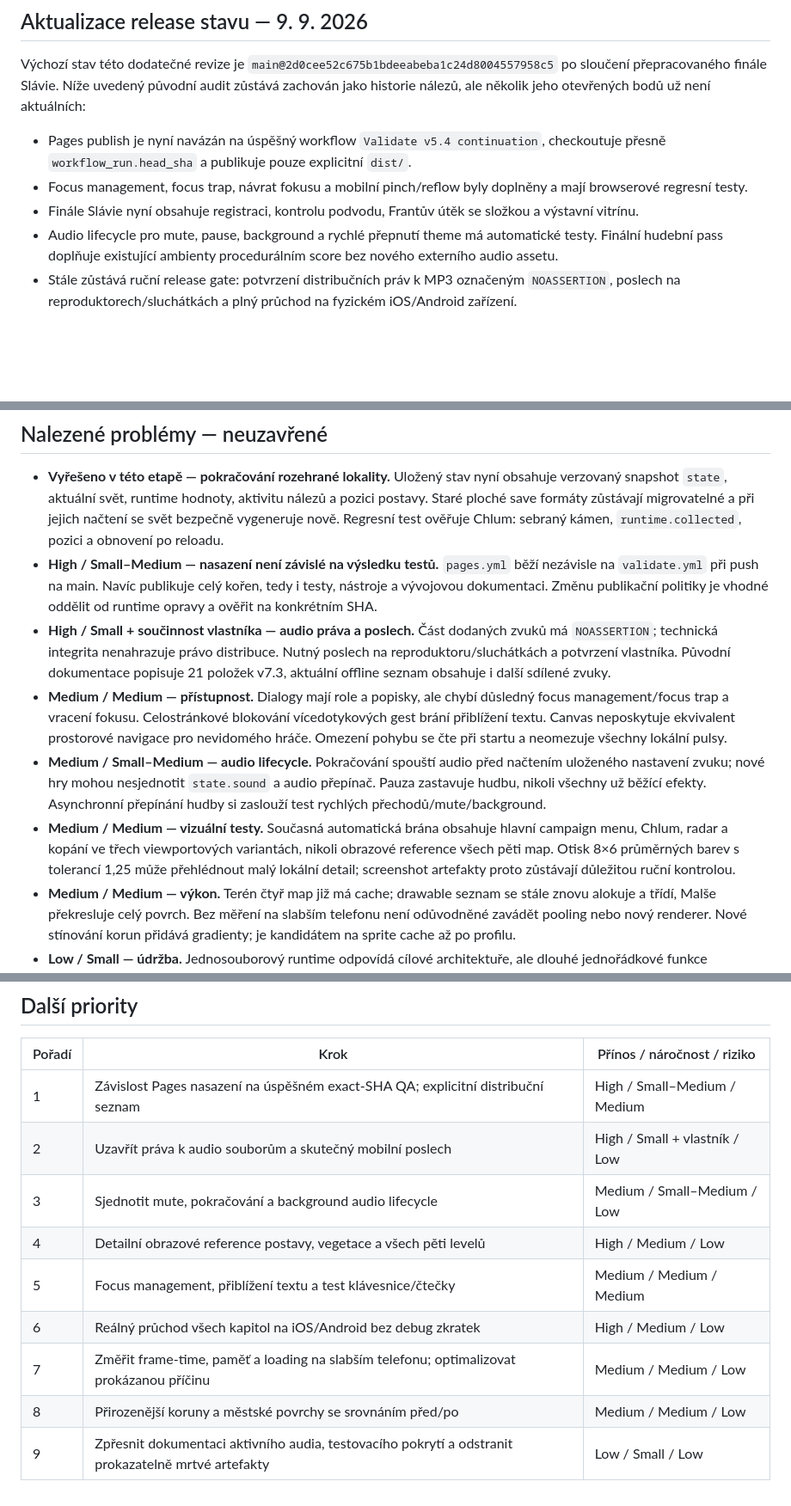
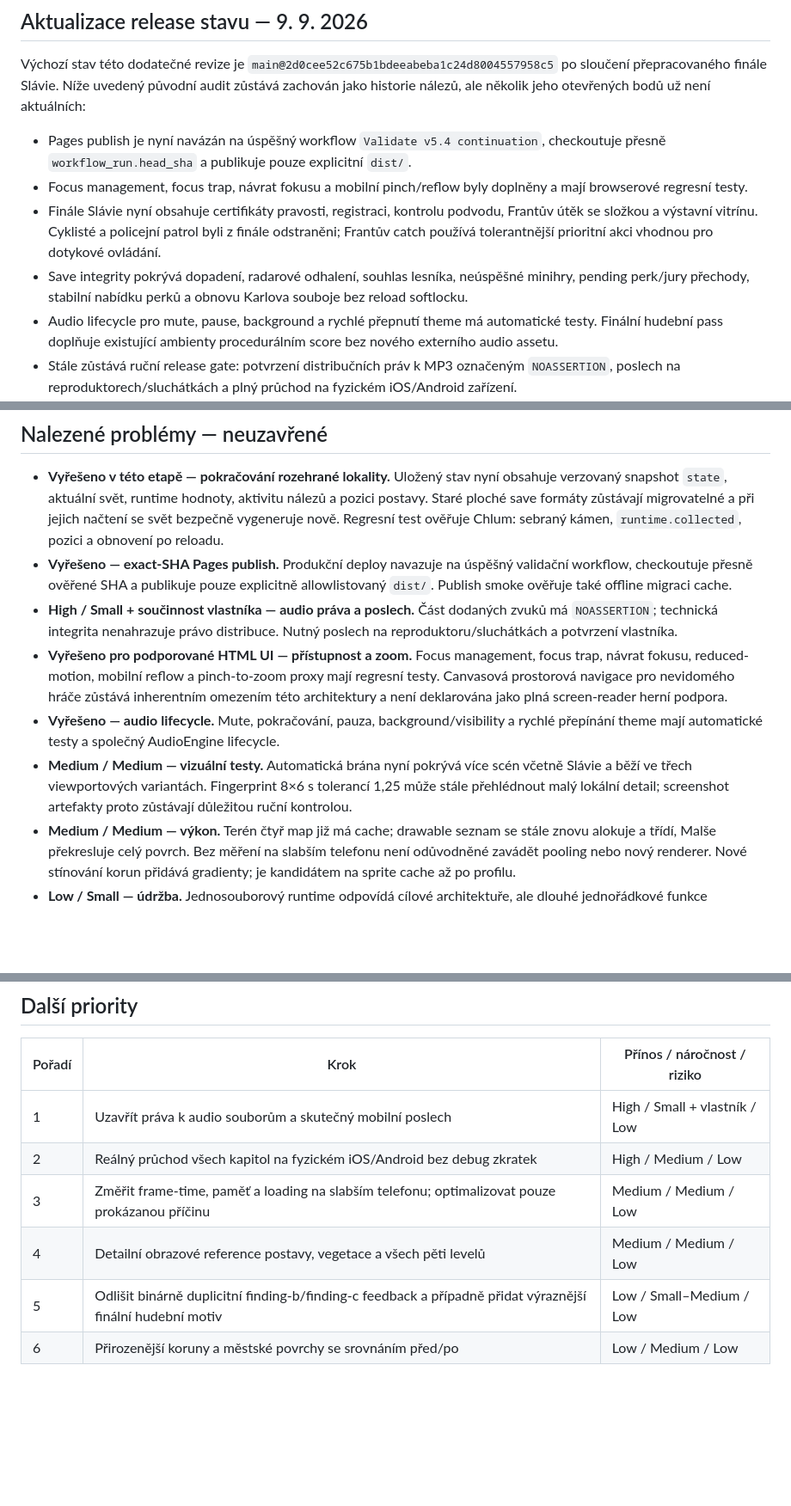
Before and after one commit to rajekroman/Staraverze, a Markdown page: PRODUCTION_AUDIT.md, 3 parts joined by grey strips. Shown at 86% size. GitHub-like rendering; blank space fills up the shorter version.

Commit message:
Bring production audit in line with final release state

```diff
--- a/PRODUCTION_AUDIT.md
+++ b/PRODUCTION_AUDIT.md
@@ -6,7 +6,8 @@ Výchozí stav této dodatečné revize je `main@2d0cee52c675b1bdeeabeba1c24d800
 
 - Pages publish je nyní navázán na úspěšný workflow `Validate v5.4 continuation`, checkoutuje přesně `workflow_run.head_sha` a publikuje pouze explicitní `dist/`.
 - Focus management, focus trap, návrat fokusu a mobilní pinch/reflow byly doplněny a mají browserové regresní testy.
-- Finále Slávie nyní obsahuje registraci, kontrolu podvodu, Frantův útěk se složkou a výstavní vitrínu.
+- Finále Slávie nyní obsahuje certifikáty pravosti, registraci, kontrolu podvodu, Frantův útěk se složkou a výstavní vitrínu. Cyklisté a policejní patrol byli z finále odstraněni; Frantův catch používá tolerantnější prioritní akci vhodnou pro dotykové ovládání.
+- Save integrity pokrývá dopadení, radarové odhalení, souhlas lesníka, neúspěšné minihry, pending perk/jury přechody, stabilní nabídku perků a obnovu Karlova souboje bez reload softlocku.
 - Audio lifecycle pro mute, pause, background a rychlé přepnutí theme má automatické testy. Finální hudební pass doplňuje existující ambienty procedurálním score bez nového externího audio assetu.
 - Stále zůstává ruční release gate: potvrzení distribučních práv k MP3 označeným `NOASSERTION`, poslech na reproduktorech/sluchátkách a plný průchod na fyzickém iOS/Android zařízení.
 
@@ -40,11 +41,11 @@ Při vstupní kontrole nebyly otevřené issues ani PR. Byly přečteny runtime,
 ## Nalezené problémy — neuzavřené
 
 - **Vyřešeno v této etapě — pokračování rozehrané lokality.** Uložený stav nyní obsahuje verzovaný snapshot `state`, aktuální svět, runtime hodnoty, aktivitu nálezů a pozici postavy. Staré ploché save formáty zůstávají migrovatelné a při jejich načtení se svět bezpečně vygeneruje nově. Regresní test ověřuje Chlum: sebraný kámen, `runtime.collected`, pozici a obnovení po reloadu.
-- **High / Small–Medium — nasazení není závislé na výsledku testů.** `pages.yml` běží nezávisle na `validate.yml` při push na main. Navíc publikuje celý kořen, tedy i testy, nástroje a vývojovou dokumentaci. Změnu publikační politiky je vhodné oddělit od runtime opravy a ověřit na konkrétním SHA.
-- **High / Small + součinnost vlastníka — audio práva a poslech.** Část dodaných zvuků má `NOASSERTION`; technická integrita nenahrazuje právo distribuce. Nutný poslech na reproduktoru/sluchátkách a potvrzení vlastníka. Původní dokumentace popisuje 21 položek v7.3, aktuální offline seznam obsahuje i další sdílené zvuky.
-- **Medium / Medium — přístupnost.** Dialogy mají role a popisky, ale chybí důsledný focus management/focus trap a vracení fokusu. Celostránkové blokování vícedotykových gest brání přiblížení textu. Canvas neposkytuje ekvivalent prostorové navigace pro nevidomého hráče. Omezení pohybu se čte při startu a neomezuje všechny lokální pulsy.
-- **Medium / Small–Medium — audio lifecycle.** Pokračování spouští audio před načtením uloženého nastavení zvuku; nové hry mohou nesjednotit `state.sound` a audio přepínač. Pauza zastavuje hudbu, nikoli všechny už běžící efekty. Asynchronní přepínání hudby si zaslouží test rychlých přechodů/mute/background.
-- **Medium / Medium — vizuální testy.** Současná automatická brána obsahuje hlavní campaign menu, Chlum, radar a kopání ve třech viewportových variantách, nikoli obrazové reference všech pěti map. Otisk 8×6 průměrných barev s tolerancí 1,25 může přehlédnout malý lokální detail; screenshot artefakty proto zůstávají důležitou ruční kontrolou.
+- **Vyřešeno — exact-SHA Pages publish.** Produkční deploy navazuje na úspěšný validační workflow, checkoutuje přesně ověřené SHA a publikuje pouze explicitně allowlistovaný `dist/`. Publish smoke ověřuje také offline migraci cache.
+- **High / Small + součinnost vlastníka — audio práva a poslech.** Část dodaných zvuků má `NOASSERTION`; technická integrita nenahrazuje právo distribuce. Nutný poslech na reproduktoru/sluchátkách a potvrzení vlastníka.
+- **Vyřešeno pro podporované HTML UI — přístupnost a zoom.** Focus management, focus trap, návrat fokusu, reduced-motion, mobilní reflow a pinch-to-zoom proxy mají regresní testy. Canvasová prostorová navigace pro nevidomého hráče zůstává inherentním omezením této architektury a není deklarována jako plná screen-reader herní podpora.
+- **Vyřešeno — audio lifecycle.** Mute, pokračování, pauza, background/visibility a rychlé přepínání theme mají automatické testy a společný AudioEngine lifecycle.
+- **Medium / Medium — vizuální testy.** Automatická brána nyní pokrývá více scén včetně Slávie a běží ve třech viewportových variantách. Fingerprint 8×6 s tolerancí 1,25 může stále přehlédnout malý lokální detail; screenshot artefakty proto zůstávají důležitou ruční kontrolou.
 - **Medium / Medium — výkon.** Terén čtyř map již má cache; drawable seznam se stále znovu alokuje a třídí, Malše překresluje celý povrch. Bez měření na slabším telefonu není odůvodněné zavádět pooling nebo nový renderer. Nové stínování korun přidává gradienty; je kandidátem na sprite cache až po profilu.
 - **Low / Small — údržba.** Jednosouborový runtime odpovídá cílové architektuře, ale dlouhé jednořádkové funkce komplikují review. Původní generátor WAV není současný MP3 build pipeline. Neexistují samostatné unit/lint/typecheck/build kroky; jde o statickou aplikaci s vlastní validací a Playwrightem, ne o rozbitý bundler.
 
@@ -74,12 +75,9 @@ Konkrétní finální výsledky testů jsou doplněny po dokončení běhů. Aut
 
 | Pořadí | Krok | Přínos / náročnost / riziko |
 |---|---|---|
-| 1 | Závislost Pages nasazení na úspěšném exact-SHA QA; explicitní distribuční seznam | High / Small–Medium / Medium |
-| 2 | Uzavřít práva k audio souborům a skutečný mobilní poslech | High / Small + vlastník / Low |
-| 3 | Sjednotit mute, pokračování a background audio lifecycle | Medium / Small–Medium / Low |
-| 4 | Detailní obrazové reference postavy, vegetace a všech pěti levelů | High / Medium / Low |
-| 5 | Focus management, přiblížení textu a test klávesnice/čtečky | Medium / Medium / Medium |
-| 6 | Reálný průchod všech kapitol na iOS/Android bez debug zkratek | High / Medium / Low |
-| 7 | Změřit frame-time, paměť a loading na slabším telefonu; optimalizovat prokázanou příčinu | Medium / Medium / Low |
-| 8 | Přirozenější koruny a městské povrchy se srovnáním před/po | Medium / Medium / Low |
-| 9 | Zpřesnit dokumentaci aktivního audia, testovacího pokrytí a odstranit prokazatelně mrtvé artefakty | Low / Small / Low |
+| 1 | Uzavřít práva k audio souborům a skutečný mobilní poslech | High / Small + vlastník / Low |
+| 2 | Reálný průchod všech kapitol na fyzickém iOS/Android bez debug zkratek | High / Medium / Low |
+| 3 | Změřit frame-time, paměť a loading na slabším telefonu; optimalizovat pouze prokázanou příčinu | Medium / Medium / Low |
+| 4 | Detailní obrazové reference postavy, vegetace a všech pěti levelů | Medium / Medium / Low |
+| 5 | Odlišit binárně duplicitní finding-b/finding-c feedback a případně přidat výraznější finální hudební motiv | Low / Small–Medium / Low |
+| 6 | Přirozenější koruny a městské povrchy se srovnáním před/po | Low / Medium / Low |
```
Also changed, not shown: other parts of PRODUCTION_AUDIT.md (+1 -1 lines).
